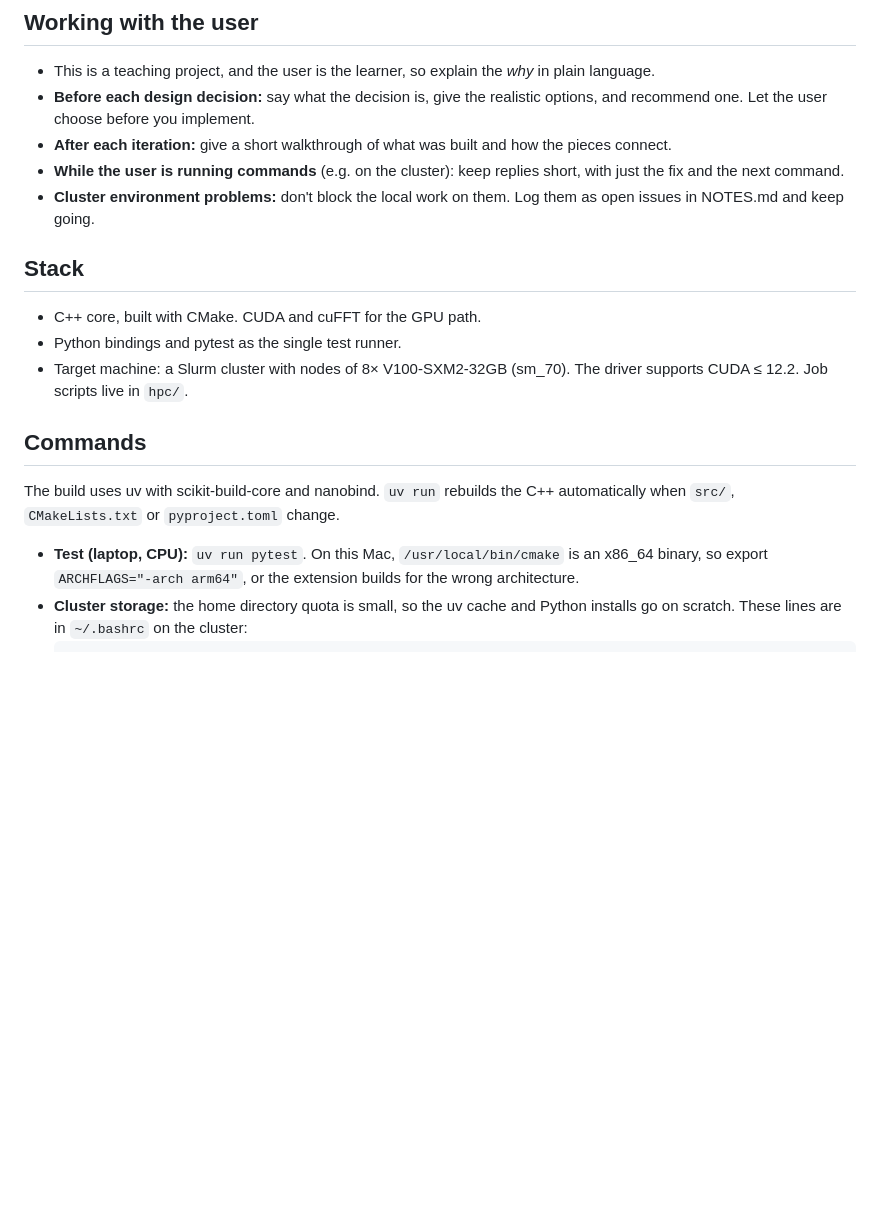
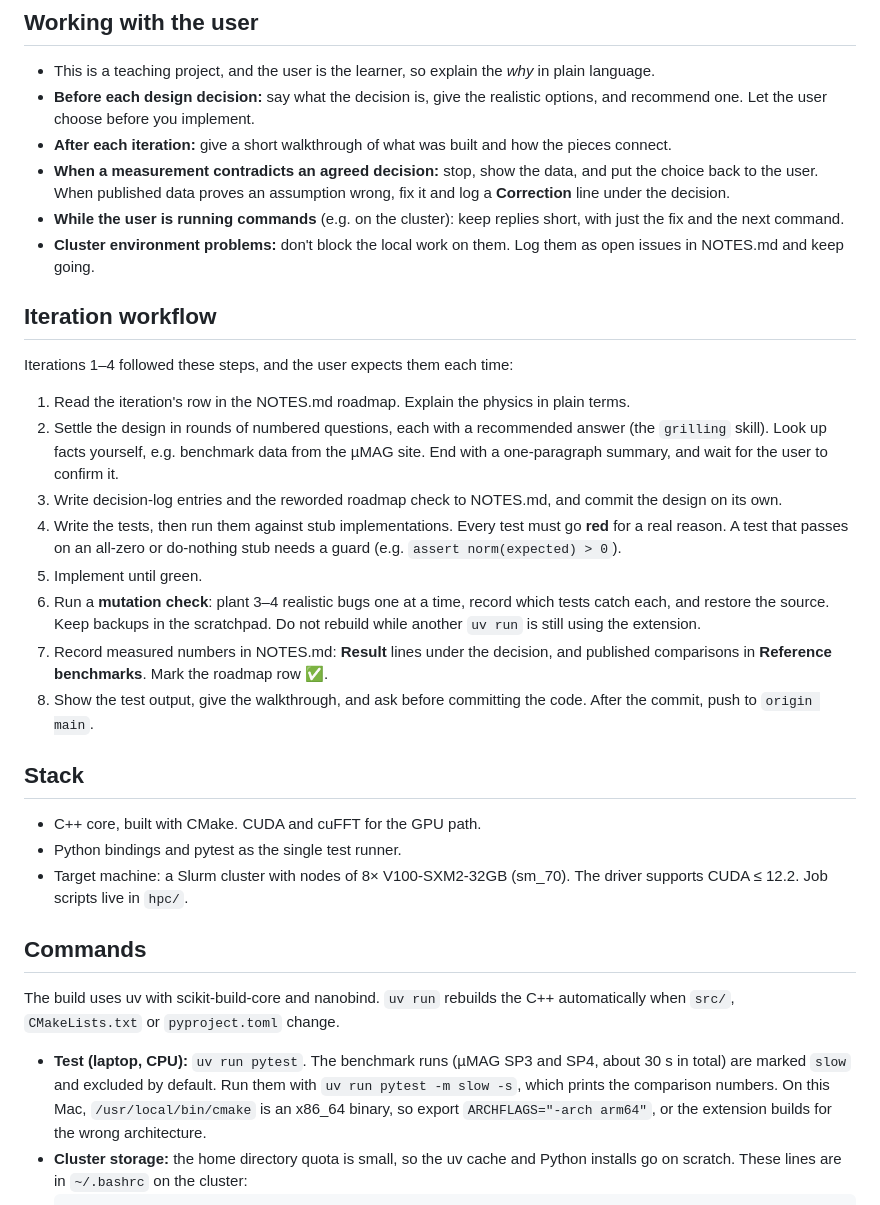
Before and after one commit to tanooj-s/micromag, a Markdown page: CLAUDE.md, the part around the change. Rendered like a GitHub page; blank space fills up the shorter version.

Commit message:
Handoff: iteration workflow in CLAUDE.md, resume-here state in NOTES
Co-Authored-By: Claude Opus 5.5 <noreply@anthropic.com>

````diff
--- a/CLAUDE.md
+++ b/CLAUDE.md
@@ -9,8 +9,20 @@ This is a from-scratch finite-difference micromagnetic solver, modelled on the m
 - This is a teaching project, and the user is the learner, so explain the *why* in plain language.
 - **Before each design decision:** say what the decision is, give the realistic options, and recommend one. Let the user choose before you implement.
 - **After each iteration:** give a short walkthrough of what was built and how the pieces connect.
+- **When a measurement contradicts an agreed decision:** stop, show the data, and put the choice back to the user. When published data proves an assumption wrong, fix it and log a **Correction** line under the decision.
 - **While the user is running commands** (e.g. on the cluster): keep replies short, with just the fix and the next command.
 - **Cluster environment problems:** don't block the local work on them. Log them as open issues in NOTES.md and keep going.
+
+## Iteration workflow
+Iterations 1–4 followed these steps, and the user expects them each time:
+1. Read the iteration's row in the NOTES.md roadmap. Explain the physics in plain terms.
+2. Settle the design in rounds of numbered questions, each with a recommended answer (the `grilling` skill). Look up facts yourself, e.g. benchmark data from the µMAG site. End with a one-paragraph summary, and wait for the user to confirm it.
+3. Write decision-log entries and the reworded roadmap check to NOTES.md, and commit the design on its own.
+4. Write the tests, then run them against stub implementations. Every test must go **red** for a real reason. A test that passes on an all-zero or do-nothing stub needs a guard (e.g. `assert norm(expected) > 0`).
+5. Implement until green.
+6. Run a **mutation check**: plant 3–4 realistic bugs one at a time, record which tests catch each, and restore the source. Keep backups in the scratchpad. Do not rebuild while another `uv run` is still using the extension.
+7. Record measured numbers in NOTES.md: **Result** lines under the decision, and published comparisons in **Reference benchmarks**. Mark the roadmap row ✅.
+8. Show the test output, give the walkthrough, and ask before committing the code. After the commit, push to `origin main`.
 
 ## Stack
 - C++ core, built with CMake. CUDA and cuFFT for the GPU path.
@@ -19,7 +31,7 @@ This is a from-scratch finite-difference micromagnetic solver, modelled on the m
 
 ## Commands
 The build uses uv with scikit-build-core and nanobind. `uv run` rebuilds the C++ automatically when `src/`, `CMakeLists.txt` or `pyproject.toml` change.
-- **Test (laptop, CPU):** `uv run pytest`. On this Mac, `/usr/local/bin/cmake` is an x86_64 binary, so export `ARCHFLAGS="-arch arm64"`, or the extension builds for the wrong architecture.
+- **Test (laptop, CPU):** `uv run pytest`. The benchmark runs (µMAG SP3 and SP4, about 30 s in total) are marked `slow` and excluded by default. Run them with `uv run pytest -m slow -s`, which prints the comparison numbers. On this Mac, `/usr/local/bin/cmake` is an x86_64 binary, so export `ARCHFLAGS="-arch arm64"`, or the extension builds for the wrong architecture.
 - **Cluster storage:** the home directory quota is small, so the uv cache and Python installs go on scratch. These lines are in `~/.bashrc` on the cluster:
   ```
   export UV_CACHE_DIR=/gpfs/u/scratch/TMGN/TMGNtjsh/.cache/uv
````
Also changed, not shown: NOTES.md (+7 -1 lines).
